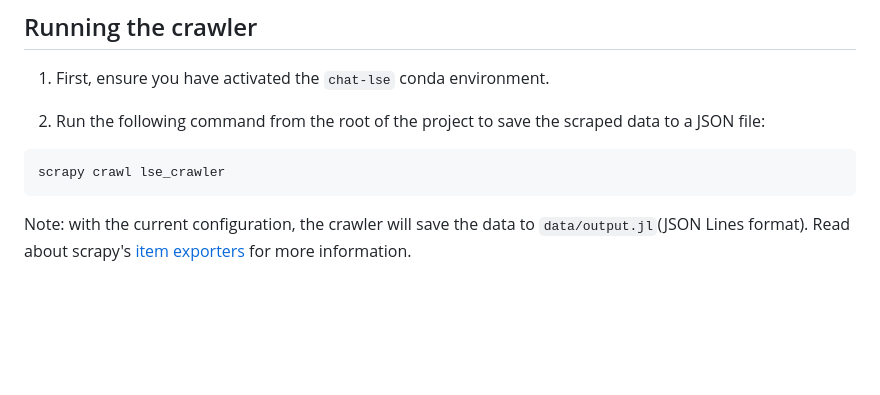
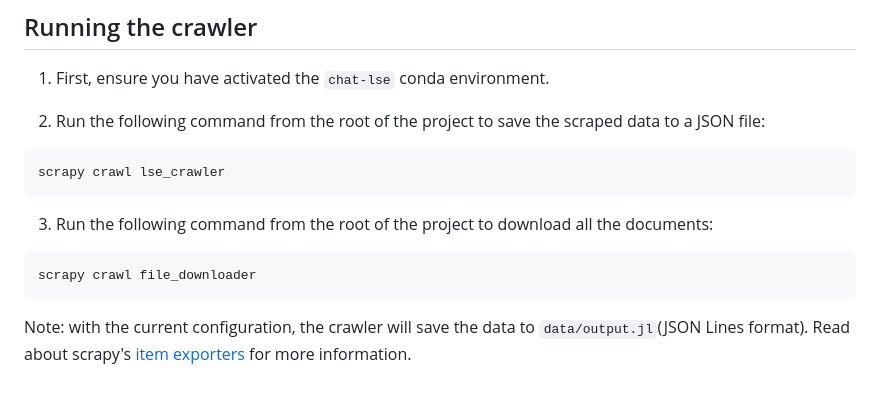
Before and after one commit to LSE-DSI/chat-lse, a Markdown page: README.md, the part around the change. Rendered like a GitHub page; blank space fills up the shorter version.

Commit message:
Included code to download files

````diff
--- a/README.md
+++ b/README.md
@@ -67,4 +67,10 @@ pip install -r requirements.txt
 scrapy crawl lse_crawler
 ```
 
+3. Run the following command from the root of the project to download all the documents:
+
+```bash
+scrapy crawl file_downloader
+```
+
 Note: with the current configuration, the crawler will save the data to `data/output.jl`(JSON Lines format). Read about scrapy's [item exporters](https://docs.scrapy.org/en/latest/topics/exporters.html#using-item-exporters) for more information.
````
